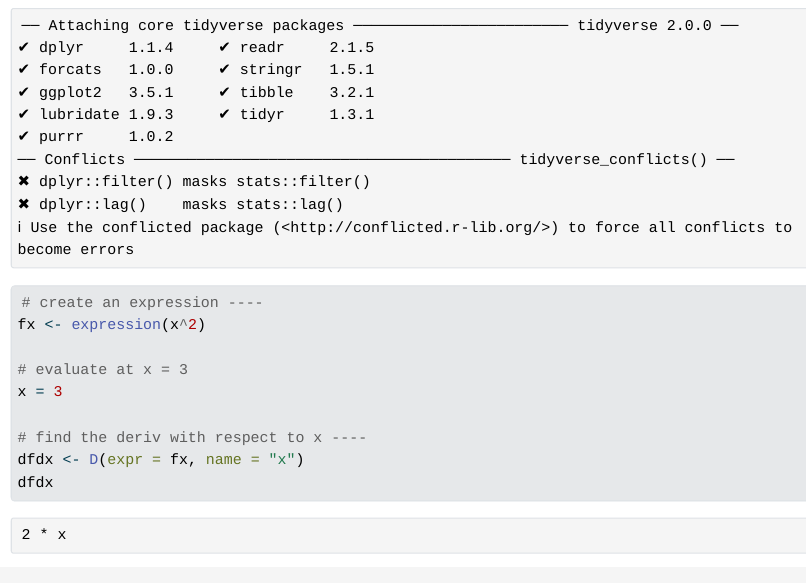
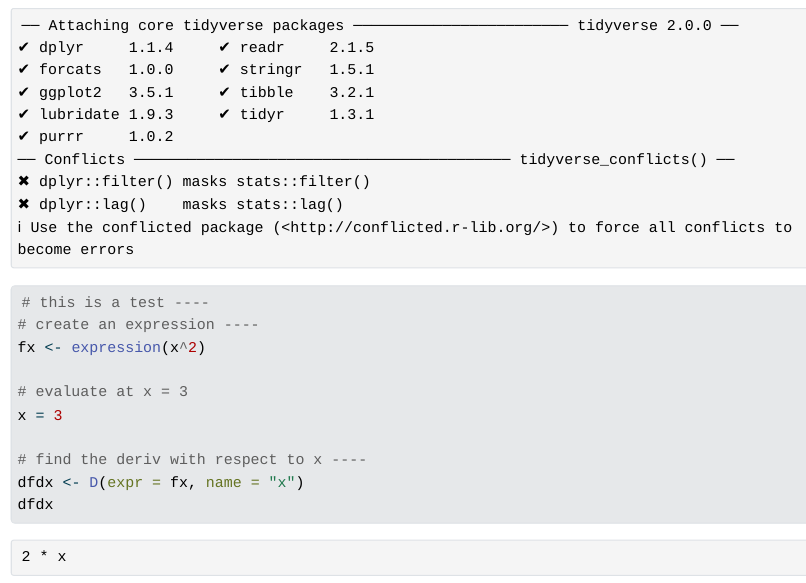
Before and after one commit to stephenccodes/eds212-day2-tasks, a Quarto document (eds212_day2_activities.qmd): the page in a window 1100 px wide, from 200 px down. The pictures show the output file eds212_day2_activities.html that the author committed with the source, opened offline; Quarto's library style sheets are replaced by a plain one without menus.

Commit message:
RE-test penguin project

````diff
--- a/eds212_day2_activities.qmd
+++ b/eds212_day2_activities.qmd
@@ -13,6 +13,7 @@
 ```
 
 ```{r}
+# this is a test ----
 # create an expression ----
 fx <- expression(x^2)
 
````
Also changed, not shown: eds212_day2_activities.html, eds212_day2_activities_files/figure-html/unnamed-chunk-6-1.png.
